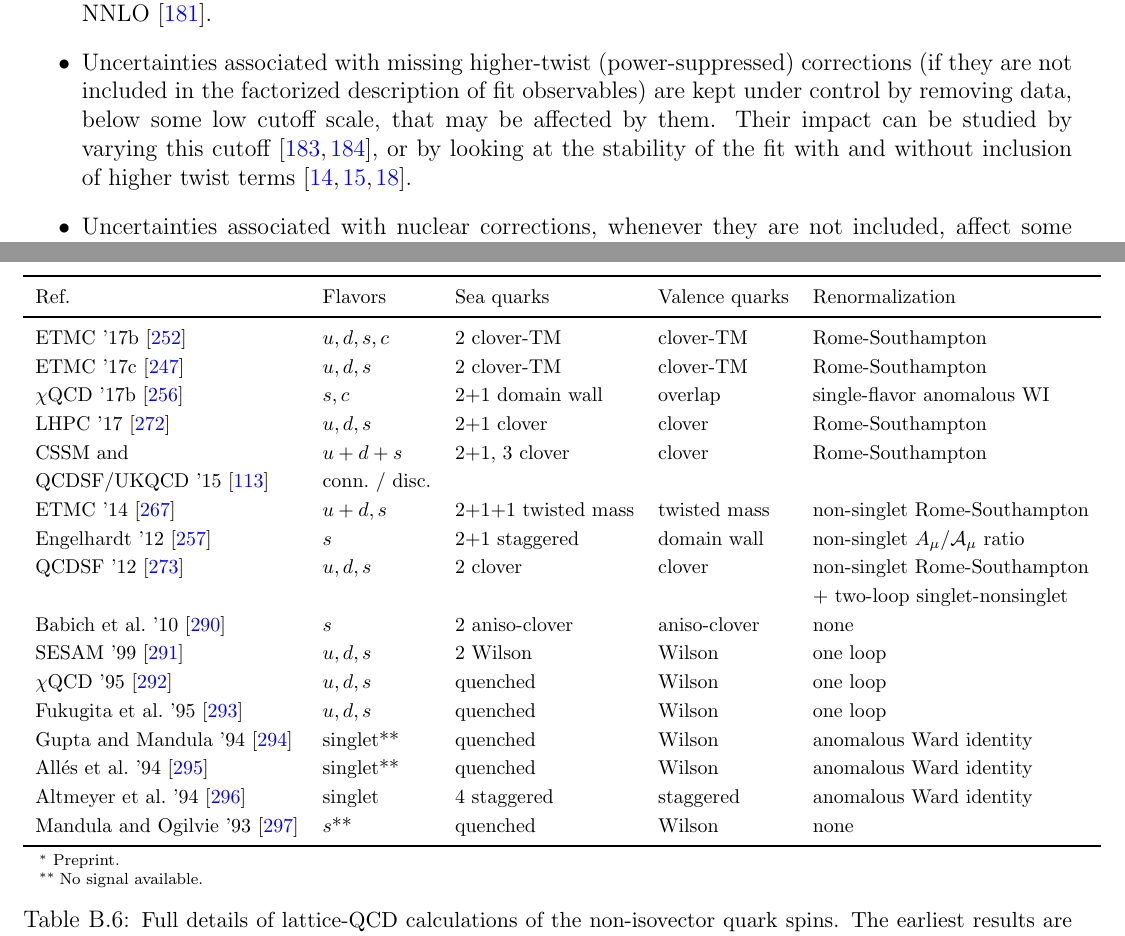
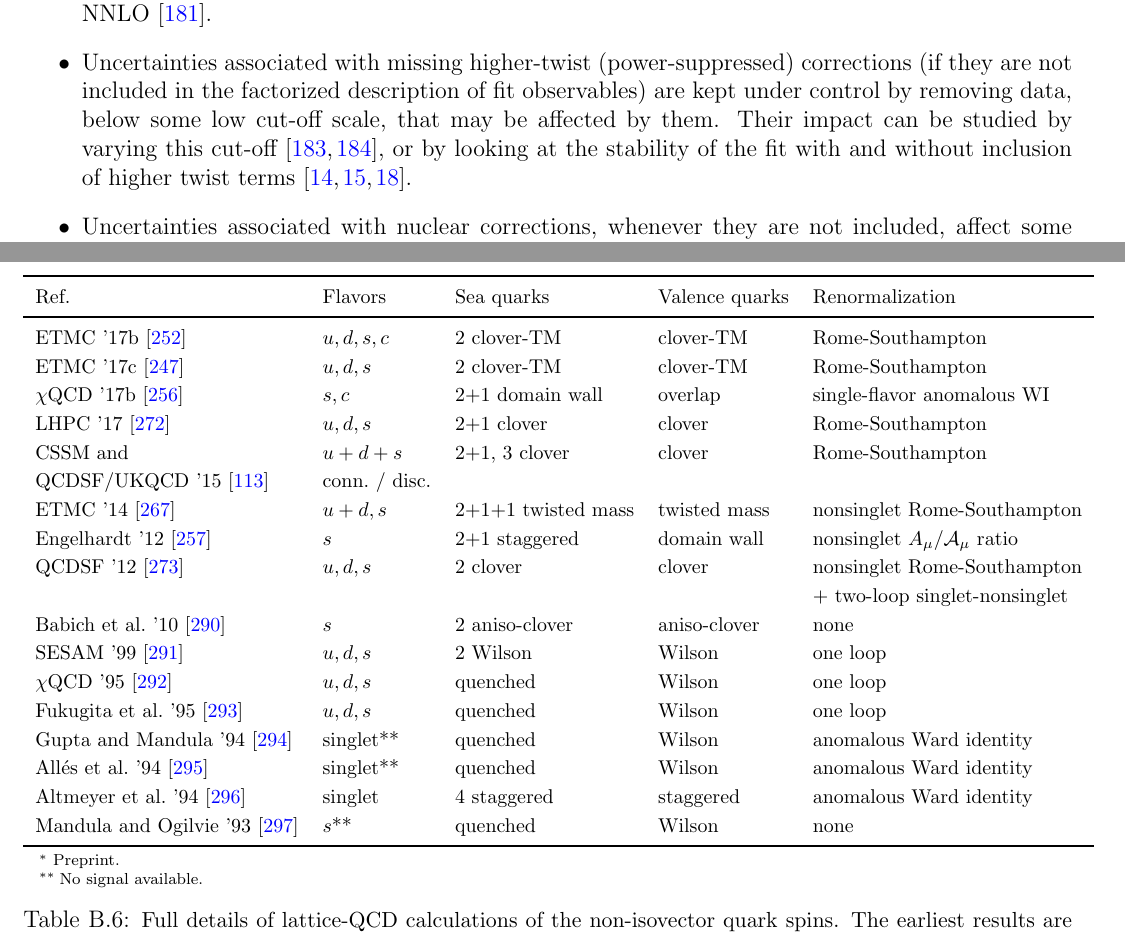
Before and after one commit to juanrojochacon/PDFLattice2017, a LaTeX document (whitepaper/PDFLattice2017.tex, which reads whitepaper/sec-appendix2.tex, whitepaper/sec-theory-globalfits.tex): two parts of pages 21 and 62 of 80, joined at a grey line, cut so that both start at the same text. Compiled offline with pdfLaTeX.

Commit message:
Fixing residual typos

```diff
--- a/whitepaper/sec-appendix2.tex
+++ b/whitepaper/sec-appendix2.tex
@@ -622,13 +622,13 @@ Ref. & Flavors & Sea quarks & Valence quarks & Renormalization \\
   QCDSF/UKQCD '15 \cite{Chambers:2015bka} & conn.\ / disc. & & & \\
 
   ETMC '14 \cite{Abdel-Rehim:2013wlz} &
-  $u+d,s$ & 2+1+1 twisted mass & twisted mass & non-singlet Rome-Southampton\\
+  $u+d,s$ & 2+1+1 twisted mass & twisted mass & nonsinglet Rome-Southampton\\
 
   Engelhardt '12 \cite{Engelhardt:2012gd} &
-  $s$ & 2+1 staggered & domain wall & non-singlet $A_\mu/\mathcal{A}_\mu$ ratio \\
+  $s$ & 2+1 staggered & domain wall & nonsinglet $A_\mu/\mathcal{A}_\mu$ ratio \\
 
   QCDSF '12 \cite{QCDSF:2011aa} &
-  $u,d,s$ & 2 clover & clover & non-singlet Rome-Southampton \\
+  $u,d,s$ & 2 clover & clover & nonsinglet Rome-Southampton \\
   & & & &+ two-loop singlet-nonsinglet\\
 
   Babich et al.\ '10 \cite{Babich:2010at} &
--- a/whitepaper/sec-theory-globalfits.tex
+++ b/whitepaper/sec-theory-globalfits.tex
@@ -392,11 +392,11 @@ NNLO~\cite{Binoth:2010nha}.
 
 \item Uncertainties associated with missing higher-twist (power-suppressed)
 corrections (if they are not included in the factorized description of
-fit observables) are kept under control by removing data, below some low cutoff
-scale, that may be affected by them.
+fit observables) are kept under control by removing data, below some low
+cut-off scale, that may be affected by them.
 %
 Their impact can be studied by varying this
-cutoff~\cite{Martin:2003sk,Accardi:2009br}, or
+cut-off~\cite{Martin:2003sk,Accardi:2009br}, or
 by looking at the stability of the fit with and without inclusion of higher
 twist terms~\cite{Sato:2016tuz,Accardi:2016qay,Alekhin:2017kpj}.
 
```
Also changed, not shown: whitepaper/sec-introduction.tex (+1 -1 lines), whitepaper/sec-projections-xspace.tex (+2 -0 lines), whitepaper/sec-reweightingmom.tex (+2 -2 lines), whitepaper/sec-theory-PDF.tex (+1 -1 lines), whitepaper/sec-appendix2.tex (6 more changed lines).
